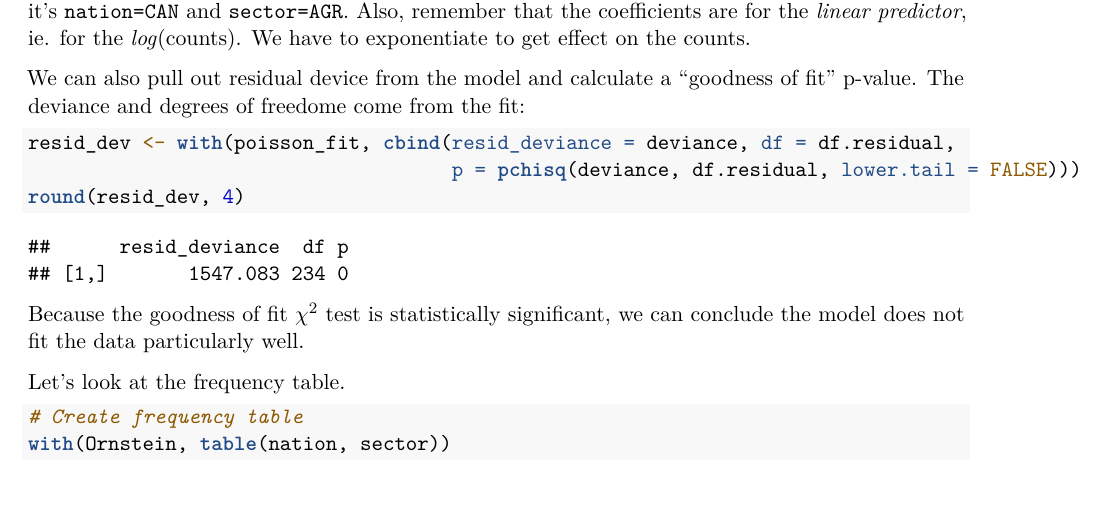
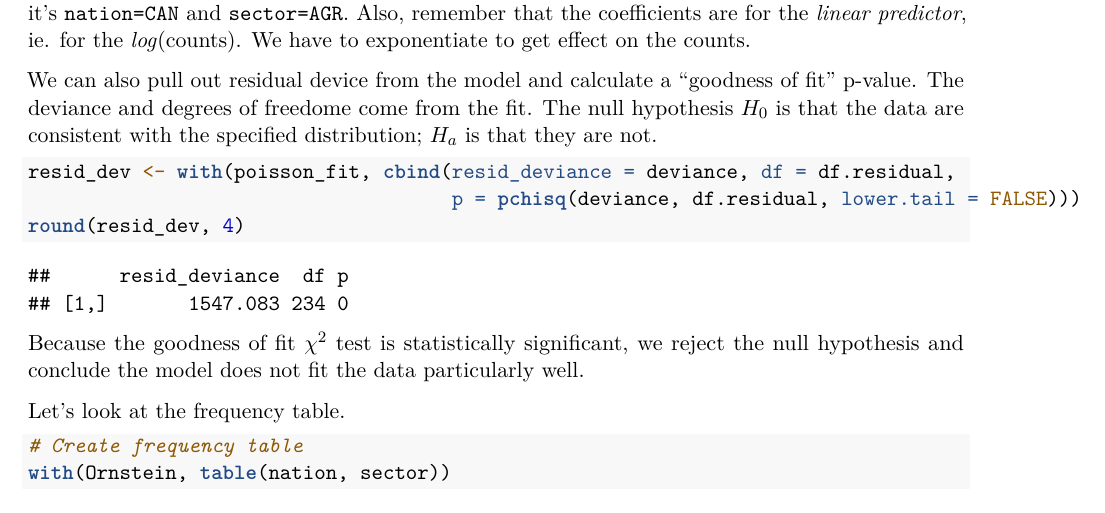
Before and after one commit to mwinton/W271-Notes, an R Markdown document (Poisson EDA.Rmd): part of page 14 of 19, cut so that both start at the same text. Rendered offline with R 4.5, knitr and Pandoc, then LaTeX, with nearby package versions; code that draws random numbers runs with fixed seeds of ours.

Commit message:
added text on goodness of fit

````diff
--- a/Poisson EDA.Rmd
+++ b/Poisson EDA.Rmd
@@ -116,14 +116,14 @@ summary(poisson_fit)
 
 *Observations:* We can look at the summary to see which are the (omitted) base cases.  In this case, it's `nation=CAN` and `sector=AGR`.   Also, remember that the coefficients are for the *linear predictor*, ie. for the *log*(counts).  We have to exponentiate to get effect on the counts.
 
-We can also pull out residual device from the model and calculate a "goodness of fit" p-value.  The deviance and degrees of freedome come from the fit:
+We can also pull out residual device from the model and calculate a "goodness of fit" p-value.  The deviance and degrees of freedome come from the fit.  The null hypothesis $H_0$ is that the data are consistent with the specified distribution; $H_a$ is that they are not.
 
 ```{r}
 resid_dev <- with(poisson_fit, cbind(resid_deviance = deviance, df = df.residual,
                                      p = pchisq(deviance, df.residual, lower.tail = FALSE)))
 round(resid_dev, 4)
 ```
-Because the goodness of fit $\chi^2$ test is statistically significant, we can conclude the model does not fit the data particularly well.
+Because the goodness of fit $\chi^2$ test is statistically significant, we reject the null hypothesis and conclude the model does not fit the data particularly well.
 
 Let's look at the frequency table.
 
````
Also changed, not shown: Poisson_EDA.pdf.
